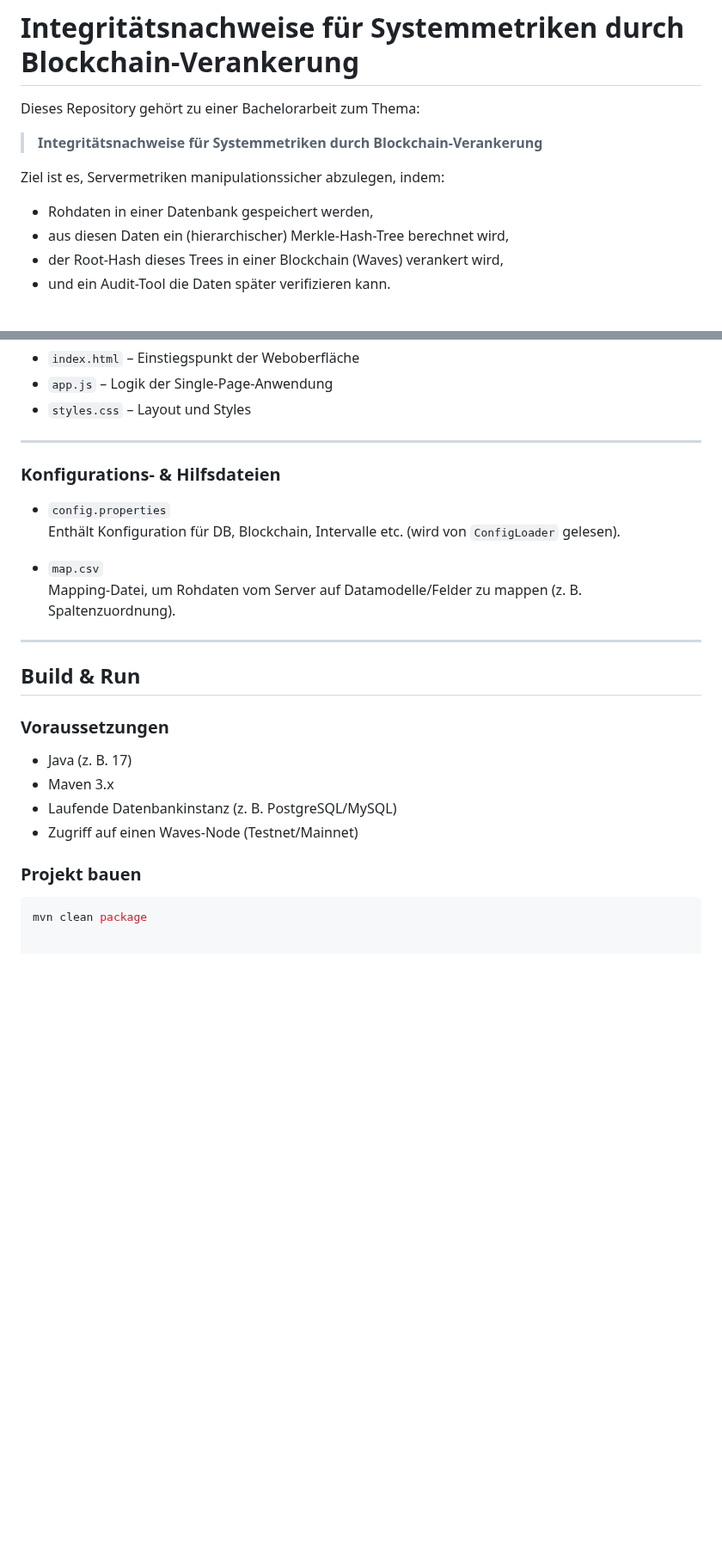
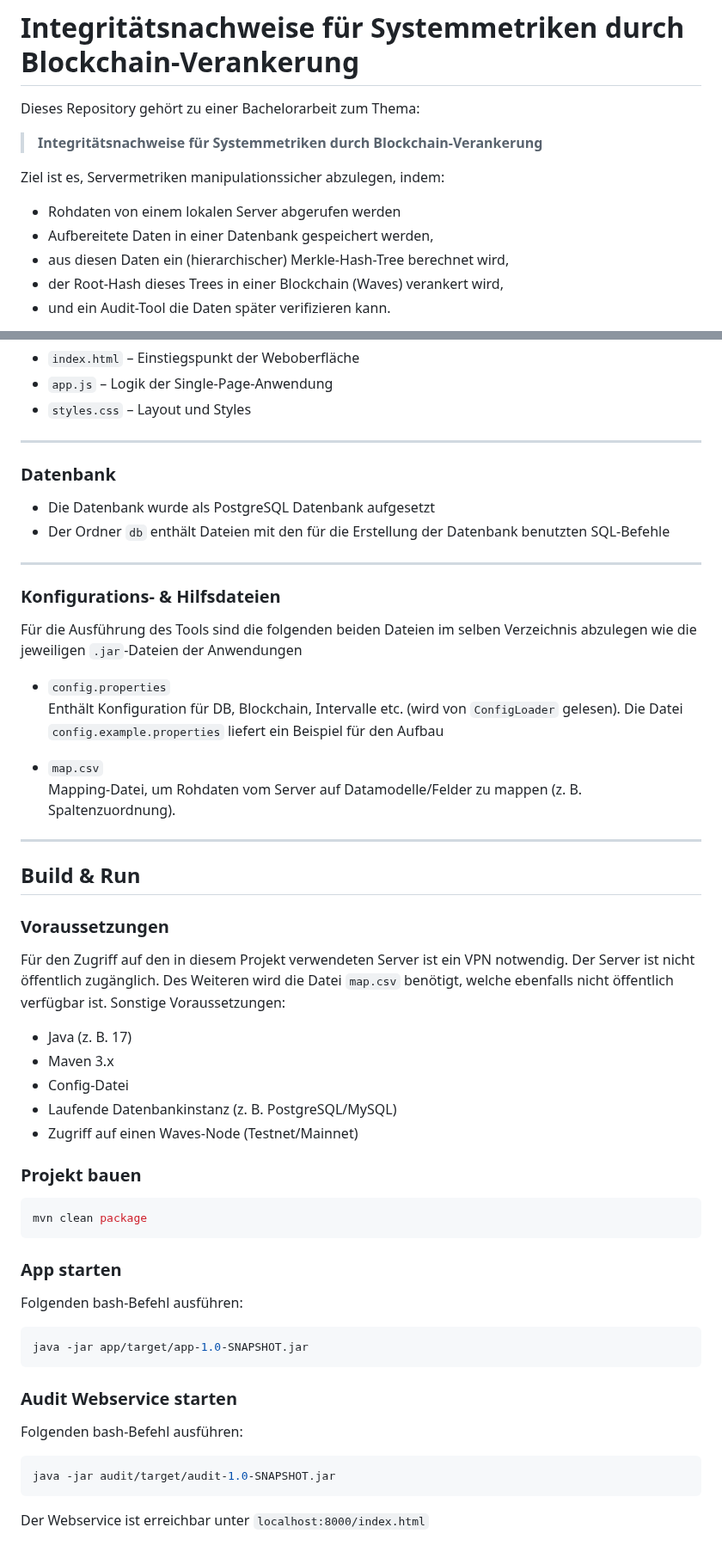
Before and after one commit to matthiasw96/Blockchain-Audits, a Markdown page: README.md, 2 parts joined by grey strips. Shown at 86% size. Drawn GitHub-style; blank space fills up the shorter version.

Commit message:
Read me finished

````diff
--- a/README.md
+++ b/README.md
@@ -5,7 +5,8 @@ Dieses Repository gehört zu einer Bachelorarbeit zum Thema:
 > **Integritätsnachweise für Systemmetriken durch Blockchain-Verankerung**
 
 Ziel ist es, Servermetriken manipulationssicher abzulegen, indem:
-- Rohdaten in einer Datenbank gespeichert werden,
+- Rohdaten von einem lokalen Server abgerufen werden
+- Aufbereitete Daten in einer Datenbank gespeichert werden,
 - aus diesen Daten ein (hierarchischer) Merkle-Hash-Tree berechnet wird,
 - der Root-Hash dieses Trees in einer Blockchain (Waves) verankert wird,
 - und ein Audit-Tool die Daten später verifizieren kann.
@@ -120,11 +122,16 @@ Wird als getrennte JAR auf einem anderen System betrieben und greift per HTTP au
 - `styles.css` – Layout und Styles
 
 ---
+### Datenbank
+- Die Datenbank wurde als PostgreSQL Datenbank aufgesetzt
+- Der Ordner `db` enthält Dateien mit den für die Erstellung der Datenbank benutzten SQL-Befehle
 
+---
 ### Konfigurations- & Hilfsdateien
 
+Für die Ausführung des Tools sind die folgenden beiden Dateien im selben Verzeichnis abzulegen wie die jeweiligen `.jar`-Dateien der Anwendungen
 - `config.properties`
-  Enthält Konfiguration für DB, Blockchain, Intervalle etc. (wird von `ConfigLoader` gelesen).
+  Enthält Konfiguration für DB, Blockchain, Intervalle etc. (wird von `ConfigLoader` gelesen). Die Datei `config.example.properties` liefert ein Beispiel für den Aufbau
 
 - `map.csv`
   Mapping-Datei, um Rohdaten vom Server auf Datamodelle/Felder zu mappen (z. B. Spaltenzuordnung).
@@ -134,9 +141,11 @@ Wird als getrennte JAR auf einem anderen System betrieben und greift per HTTP au
 ## Build & Run
 
 ### Voraussetzungen
-
+Für den Zugriff auf den in diesem Projekt verwendeten Server ist ein VPN notwendig. Der Server ist nicht öffentlich zugänglich.
+Des Weiteren wird die Datei `map.csv` benötigt, welche ebenfalls nicht öffentlich verfügbar ist. Sonstige Voraussetzungen:
 - Java (z. B. 17)
 - Maven 3.x
+- Config-Datei
 - Laufende Datenbankinstanz (z. B. PostgreSQL/MySQL)
 - Zugriff auf einen Waves-Node (Testnet/Mainnet)
 
@@ -144,3 +153,18 @@ Wird als getrennte JAR auf einem anderen System betrieben und greift per HTTP au
 
 ```bash
 mvn clean package
+```
+
+### App starten
+Folgenden bash-Befehl ausführen:
+```bash
+java -jar app/target/app-1.0-SNAPSHOT.jar
+```
+
+### Audit Webservice starten
+Folgenden bash-Befehl ausführen:
+```bash
+java -jar audit/target/audit-1.0-SNAPSHOT.jar
+```
+
+Der Webservice ist erreichbar unter `localhost:8000/index.html`
````
Also changed, not shown: other parts of README.md (+1 -0 lines).
